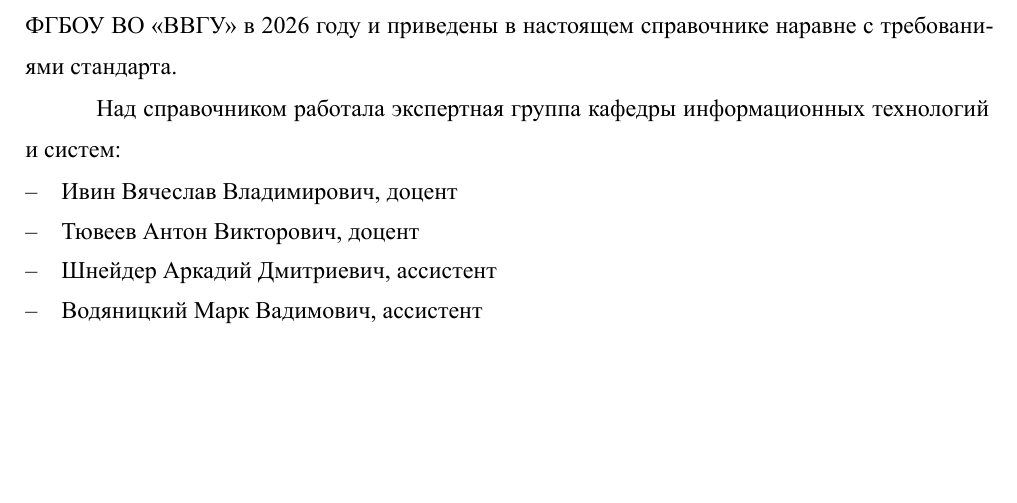
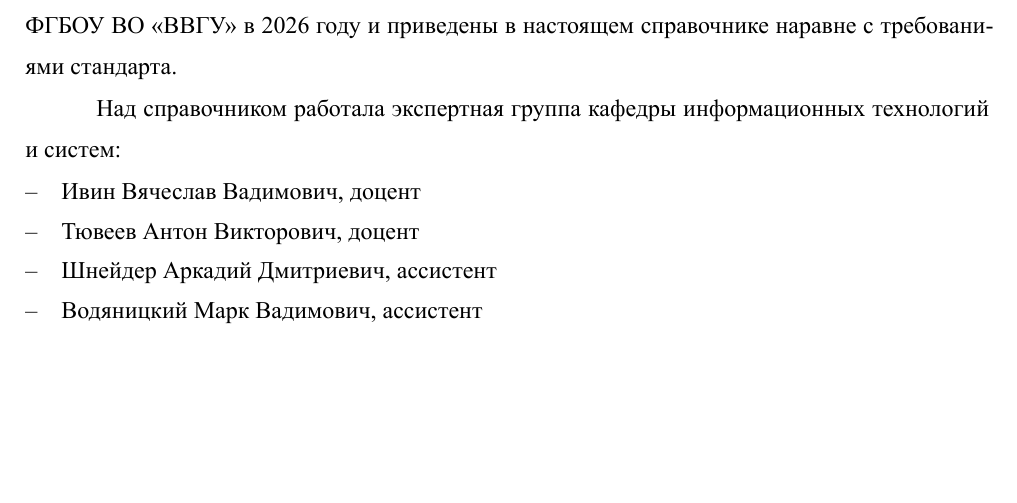
Before and after one commit to TheBandik/sto-rules, a Typst document (sto-rules.typ): part of page 2 of 23, cut so that both start at the same text. The pictures show the PDF file sto-rules.pdf that the author committed with the source.

Commit message:
fix name

```diff
--- a/sto-rules.typ
+++ b/sto-rules.typ
@@ -387,7 +387,7 @@
     columns: (auto, 1fr),
     column-gutter: 1em,
     row-gutter: 1em,
-    [–], [Ивин Вячеслав Владимирович, доцент],
+    [–], [Ивин Вячеслав Вадимович, доцент],
     [–], [Тювеев Антон Викторович, доцент],
     [–], [Шнейдер Аркадий Дмитриевич, ассистент],
     [–], [Водяницкий Марк Вадимович, ассистент],
```
Also changed, not shown: sto-rules.pdf.
